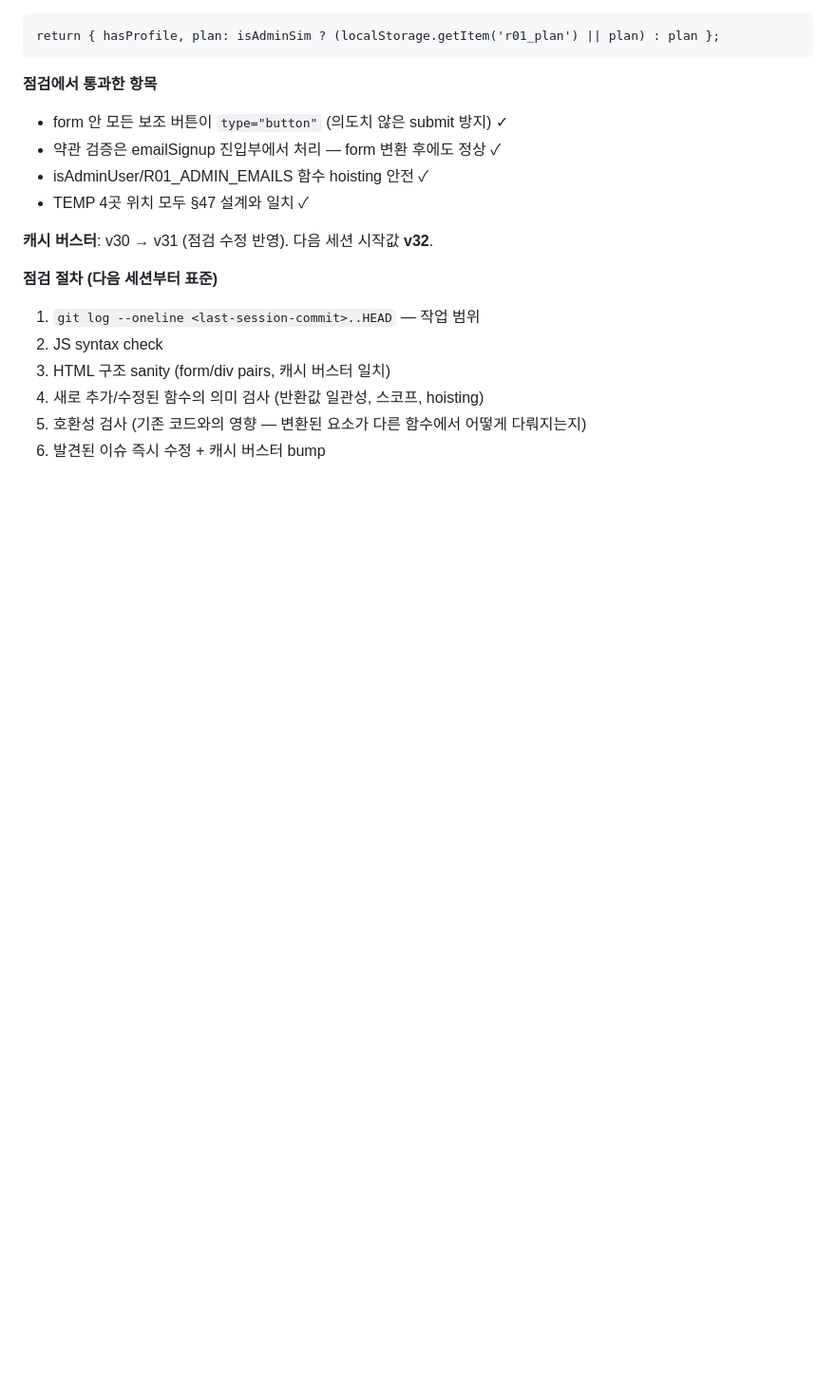
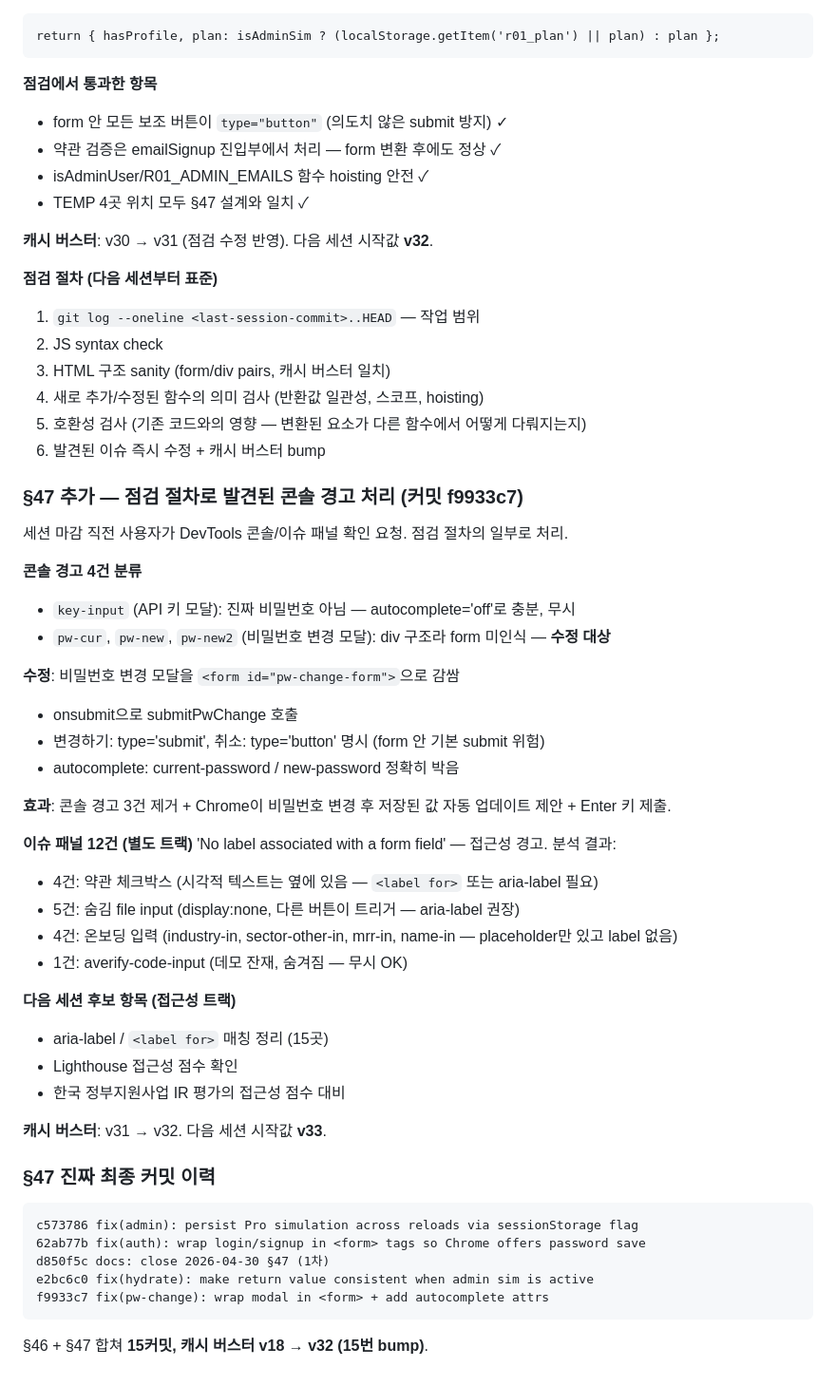
Before and after one commit to agripha9/route01, a Markdown page: CONTEXT.md, the part around the change. Shown at 95% size. Rendered like a GitHub page; blank space fills up the shorter version.

Commit message:
docs: §47 마감 — pw-change form fix + accessibility track 분리 기록

````diff
--- a/CONTEXT.md
+++ b/CONTEXT.md
@@ -1997,3 +1997,43 @@ return { hasProfile, plan: isAdminSim ? (localStorage.getItem('r01_plan') || pla
 4. 새로 추가/수정된 함수의 의미 검사 (반환값 일관성, 스코프, hoisting)
 5. 호환성 검사 (기존 코드와의 영향 — 변환된 요소가 다른 함수에서 어떻게 다뤄지는지)
 6. 발견된 이슈 즉시 수정 + 캐시 버스터 bump
+
+### §47 추가 — 점검 절차로 발견된 콘솔 경고 처리 (커밋 f9933c7)
+
+세션 마감 직전 사용자가 DevTools 콘솔/이슈 패널 확인 요청. 점검 절차의 일부로 처리.
+
+**콘솔 경고 4건 분류**
+- `key-input` (API 키 모달): 진짜 비밀번호 아님 — autocomplete='off'로 충분, 무시
+- `pw-cur`, `pw-new`, `pw-new2` (비밀번호 변경 모달): div 구조라 form 미인식 — **수정 대상**
+
+**수정**: 비밀번호 변경 모달을 `<form id="pw-change-form">`으로 감쌈
+- onsubmit으로 submitPwChange 호출
+- 변경하기: type='submit', 취소: type='button' 명시 (form 안 기본 submit 위험)
+- autocomplete: current-password / new-password 정확히 박음
+
+**효과**: 콘솔 경고 3건 제거 + Chrome이 비밀번호 변경 후 저장된 값 자동 업데이트 제안 + Enter 키 제출.
+
+**이슈 패널 12건 (별도 트랙)**
+'No label associated with a form field' — 접근성 경고. 분석 결과:
+- 4건: 약관 체크박스 (시각적 텍스트는 옆에 있음 — `<label for>` 또는 aria-label 필요)
+- 5건: 숨김 file input (display:none, 다른 버튼이 트리거 — aria-label 권장)
+- 4건: 온보딩 입력 (industry-in, sector-other-in, mrr-in, name-in — placeholder만 있고 label 없음)
+- 1건: averify-code-input (데모 잔재, 숨겨짐 — 무시 OK)
+
+**다음 세션 후보 항목 (접근성 트랙)**
+- aria-label / `<label for>` 매칭 정리 (15곳)
+- Lighthouse 접근성 점수 확인
+- 한국 정부지원사업 IR 평가의 접근성 점수 대비
+
+**캐시 버스터**: v31 → v32. 다음 세션 시작값 **v33**.
+
+### §47 진짜 최종 커밋 이력
+```
+c573786 fix(admin): persist Pro simulation across reloads via sessionStorage flag
+62ab77b fix(auth): wrap login/signup in <form> tags so Chrome offers password save
+d850f5c docs: close 2026-04-30 §47 (1차)
+e2bc6c0 fix(hydrate): make return value consistent when admin sim is active
+f9933c7 fix(pw-change): wrap modal in <form> + add autocomplete attrs
+```
+
+§46 + §47 합쳐 **15커밋, 캐시 버스터 v18 → v32 (15번 bump)**.
````
